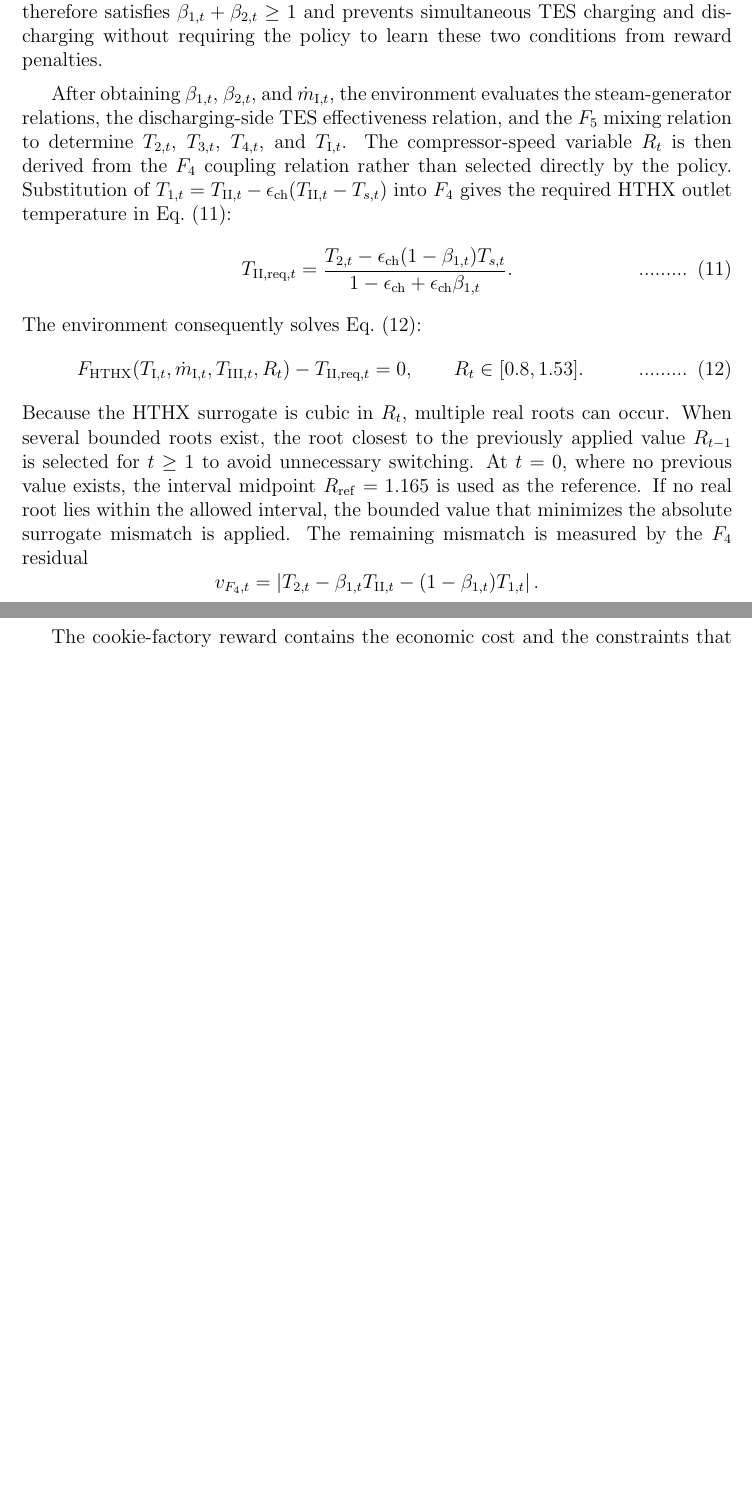
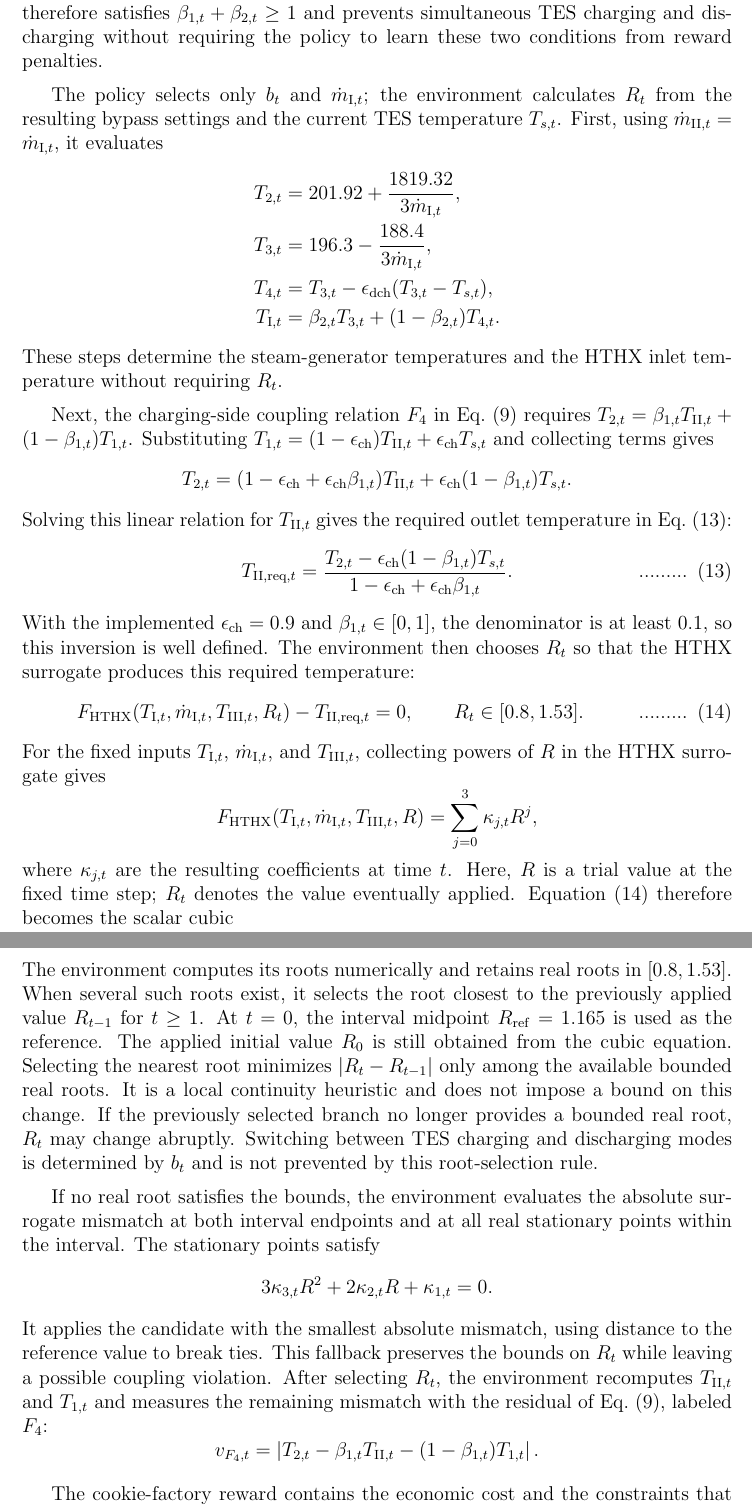
Before and after one commit to itsashishthapa/THESIS, a LaTeX document (paper/main.tex): two parts of pages 36 and 37 of 51, joined at a grey line, cut so that both start at the same text, the shorter picture padded with empty space. Compiled offline with pdfLaTeX.

```diff
--- a/paper/main.tex
+++ b/paper/main.tex
@@ -840,22 +845,43 @@
 charging and discharging without requiring the policy to learn these two
 conditions from reward penalties.
 
-After obtaining $\beta_{1,t}$, $\beta_{2,t}$, and $\dot{m}_{\mathrm{I},t}$, the
-environment evaluates the steam-generator relations, the discharging-side TES
-effectiveness relation, and the $F_5$ mixing relation to determine $T_{2,t}$,
-$T_{3,t}$, $T_{4,t}$, and $T_{\mathrm{I},t}$. The compressor-speed variable $R_t$
-is then derived from the $F_4$ coupling relation rather than selected directly
-by the policy. Substitution of
-$T_{1,t}=T_{\mathrm{II},t}-\epsilon_{\mathrm{ch}}
-(T_{\mathrm{II},t}-T_{s,t})$ into $F_4$ gives the required HTHX outlet
-temperature in Eq.~\eqref{eq:cookie_required_TII}:
+The policy selects only $b_t$ and $\dot{m}_{\mathrm{I},t}$; the environment
+calculates $R_t$ from the resulting bypass settings and the current TES
+temperature $T_{s,t}$. First, using
+$\dot{m}_{\mathrm{II},t}=\dot{m}_{\mathrm{I},t}$, it evaluates
+\begin{align*}
+T_{2,t} &= 201.92+\frac{1819.32}{3\dot{m}_{\mathrm{I},t}},\\
+T_{3,t} &= 196.3-\frac{188.4}{3\dot{m}_{\mathrm{I},t}},\\
+T_{4,t} &= T_{3,t}-\epsilon_{\mathrm{dch}}(T_{3,t}-T_{s,t}),\\
+T_{\mathrm{I},t} &= \beta_{2,t}T_{3,t}+(1-\beta_{2,t})T_{4,t}.
+\end{align*}
+These steps determine the steam-generator temperatures and the HTHX inlet
+temperature without requiring $R_t$.
+
+Next, the charging-side coupling relation $F_4$ in
+Eq.~\eqref{eq:cookie_charging_coupling} requires
+$T_{2,t}=\beta_{1,t}T_{\mathrm{II},t}+(1-\beta_{1,t})T_{1,t}$.
+Substituting
+$T_{1,t}=(1-\epsilon_{\mathrm{ch}})T_{\mathrm{II},t}
++\epsilon_{\mathrm{ch}}T_{s,t}$ and collecting terms gives
+\[
+T_{2,t}=
+(1-\epsilon_{\mathrm{ch}}+\epsilon_{\mathrm{ch}}\beta_{1,t})
+T_{\mathrm{II},t}
++\epsilon_{\mathrm{ch}}(1-\beta_{1,t})T_{s,t}.
+\]
+Solving this linear relation for $T_{\mathrm{II},t}$ gives the required
+outlet temperature in Eq.~\eqref{eq:cookie_required_TII}:
 \begin{equation}
 T_{\mathrm{II,req},t}=
 \frac{T_{2,t}-\epsilon_{\mathrm{ch}}(1-\beta_{1,t})T_{s,t}}
 {1-\epsilon_{\mathrm{ch}}+\epsilon_{\mathrm{ch}}\beta_{1,t}}.
 \label{eq:cookie_required_TII}
 \end{equation}
-The environment consequently solves Eq.~\eqref{eq:cookie_R_derivation}:
+With the implemented $\epsilon_{\mathrm{ch}}=0.9$ and
+$\beta_{1,t}\in[0,1]$, the denominator is at least $0.1$, so this inversion
+is well defined. The environment then chooses $R_t$ so that the HTHX
+surrogate produces this required temperature:
 \begin{equation}
 F_{\mathrm{HTHX}}\!\left(
 T_{\mathrm{I},t},\dot{m}_{\mathrm{I},t},T_{\mathrm{III},t},R_t
@@ -863,13 +889,44 @@
 \qquad R_t\in[0.8,1.53].
 \label{eq:cookie_R_derivation}
 \end{equation}
-Because the HTHX surrogate is cubic in $R_t$, multiple real roots can occur.
-When several bounded roots exist, the root closest to the previously applied
-value $R_{t-1}$ is selected for $t\geq1$ to avoid unnecessary switching. At
-$t=0$, where no previous value exists, the interval midpoint $R_{\mathrm{ref}}=1.165$ is used as the reference. If no real
-root lies within the allowed interval, the bounded value that minimizes the
-absolute surrogate mismatch is applied. The remaining mismatch is measured by
-the $F_4$ residual
+For the fixed inputs $T_{\mathrm{I},t}$, $\dot{m}_{\mathrm{I},t}$, and
+$T_{\mathrm{III},t}$, collecting powers of $R$ in the HTHX surrogate gives
+\[
+F_{\mathrm{HTHX}}(T_{\mathrm{I},t},\dot{m}_{\mathrm{I},t},T_{\mathrm{III},t},R)
+=\sum_{j=0}^{3}\kappa_{j,t}R^j,
+\]
+where $\kappa_{j,t}$ are the resulting coefficients at time $t$.
+Here, $R$ is a trial value at the fixed time step; $R_t$ denotes the value
+eventually applied.
+Equation~\eqref{eq:cookie_R_derivation} therefore becomes the scalar cubic
+\[
+\kappa_{3,t}R_t^3+\kappa_{2,t}R_t^2+\kappa_{1,t}R_t
++\kappa_{0,t}-T_{\mathrm{II,req},t}=0.
+\]
+The environment computes its roots numerically and retains real roots in
+$[0.8,1.53]$. When several such roots exist, it selects the root closest to
+the previously applied value $R_{t-1}$ for $t\geq1$. At $t=0$, the interval
+midpoint $R_{\mathrm{ref}}=1.165$ is used as the reference.
+The applied initial value $R_0$ is still obtained from the cubic equation.
+Selecting the nearest root minimizes $|R_t-R_{t-1}|$ only among the
+available bounded real roots. It is a local continuity heuristic and does
+not impose a bound on this change. If the previously selected branch no
+longer provides a bounded real root, $R_t$ may change abruptly. Switching
+between TES charging and discharging modes is determined by $b_t$ and is
+not prevented by this root-selection rule.
+
+If no real root satisfies the bounds, the environment evaluates the absolute
+surrogate mismatch at both interval endpoints and at all real stationary
+points within the interval. The stationary points satisfy
+\[
+3\kappa_{3,t}R^2+2\kappa_{2,t}R+\kappa_{1,t}=0.
+\]
+It applies the candidate with the smallest absolute mismatch, using distance
+to the reference value to break ties. This fallback preserves the bounds on
+$R_t$ while leaving a possible coupling violation. After selecting $R_t$,
+the environment recomputes $T_{\mathrm{II},t}$ and $T_{1,t}$ and measures
+the remaining mismatch with the residual of
+Eq.~\eqref{eq:cookie_charging_coupling}, labeled $F_4$:
 \[
 v_{F_4,t}=\left|
 T_{2,t}-\beta_{1,t}T_{\mathrm{II},t}
```
Also changed, not shown: paper/nomenclature.tex (+2 -1 lines), paper/figures/battery_reachability_reward.pdf (added), paper/main.pdf, paper/main.tex (9 more changed lines).
